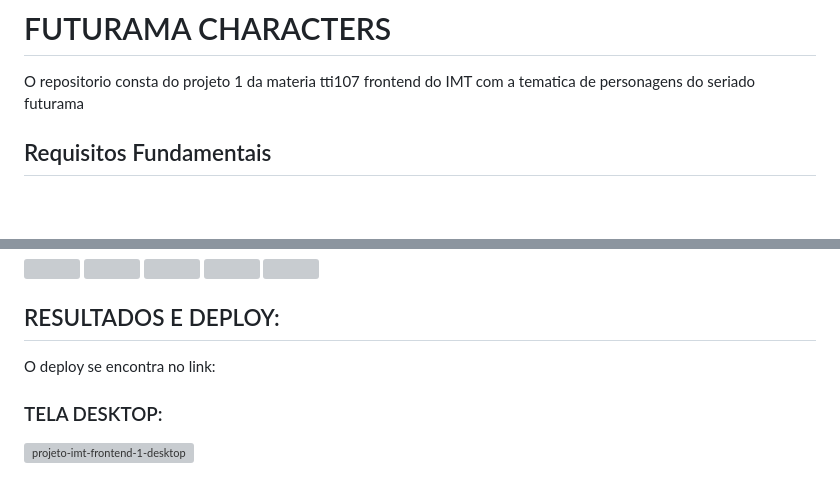
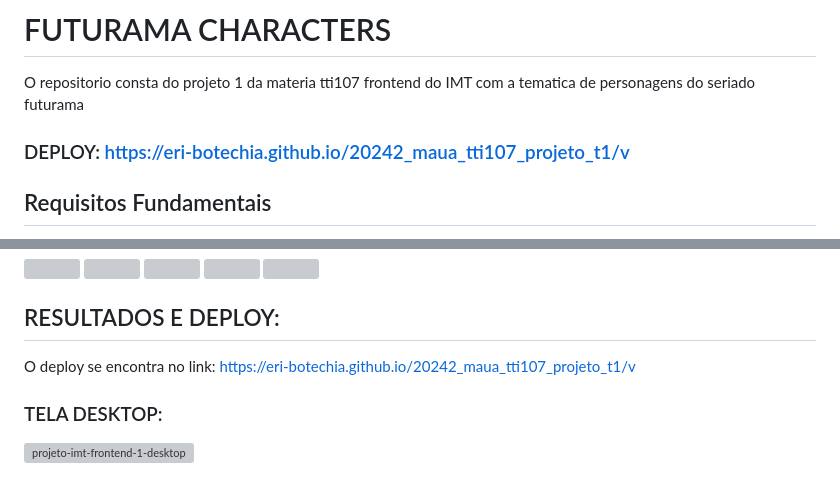
Before and after one commit to eri-Botechia/20242_maua_tti107_projeto_t1, a Markdown page: README.md, 2 parts joined by grey strips. Rendered like a GitHub page; blank space fills up the shorter version; grey boxes are pictures that could not be loaded.

```diff
--- a/README.md
+++ b/README.md
@@ -4,7 +4,7 @@ ___Projeto 20242_maua_tti107_projeto_t1___
 # FUTURAMA CHARACTERS
 
 O repositorio consta do projeto 1 da materia tti107 frontend do IMT com a tematica de personagens do seriado futurama
-
+### DEPLOY: <a href="https://eri-botechia.github.io/20242_maua_tti107_projeto_t1/">https://eri-botechia.github.io/20242_maua_tti107_projeto_t1/v</a>
 ## Requisitos Fundamentais
 ✅ Uso de Bootstrap para estilizacao
 ✅  Uso de Breakpoints para Design Responsivo
@@ -48,7 +48,7 @@ O repositorio consta do projeto 1 da materia tti107 frontend do IMT com a temati
 </div>
 
 ## RESULTADOS  E DEPLOY:
-O deploy se encontra no link:
+O deploy se encontra no link: <a href="https://eri-botechia.github.io/20242_maua_tti107_projeto_t1/">https://eri-botechia.github.io/20242_maua_tti107_projeto_t1/v</a>
 ### TELA DESKTOP:
 <div  style="        width: 90%;
         margin: 10px 5%;
```
